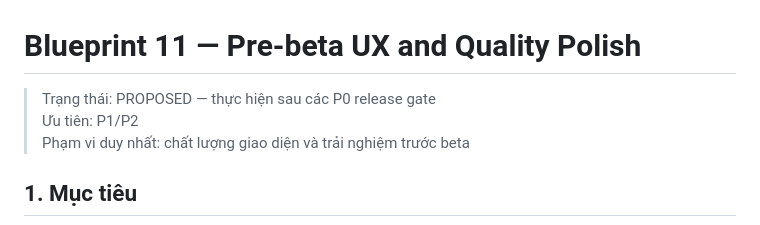
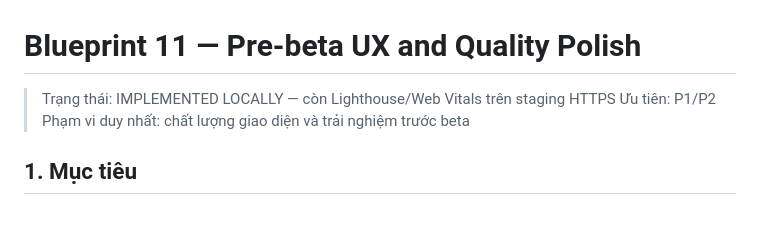
Before and after one commit to HaoAboutMe/CGFoodTour, a Markdown page: docs/agent-context/11_PRE_BETA_UX_QUALITY_BLUEPRINT.md, the part around one of its changes. GitHub-like rendering.

Commit message:
docs: record Blueprint 11 implementation

```diff
--- a/docs/agent-context/11_PRE_BETA_UX_QUALITY_BLUEPRINT.md
+++ b/docs/agent-context/11_PRE_BETA_UX_QUALITY_BLUEPRINT.md
@@ -1,6 +1,6 @@
 # Blueprint 11 — Pre-beta UX and Quality Polish
 
-> Trạng thái: PROPOSED — thực hiện sau các P0 release gate
+> Trạng thái: IMPLEMENTED LOCALLY — còn Lighthouse/Web Vitals trên staging HTTPS
 > Ưu tiên: P1/P2
 > Phạm vi duy nhất: chất lượng giao diện và trải nghiệm trước beta
 
```
Also changed, not shown: other parts of docs/agent-context/11_PRE_BETA_UX_QUALITY_BLUEPRINT.md (+6 -6 lines), docs/agent-context/11_PRE_BETA_UX_QUALITY_IMPLEMENTATION.md (added, +67 -0 lines), docs/agent-context/SEO_PRERENDER_BACKLOG.md (added, +29 -0 lines).
